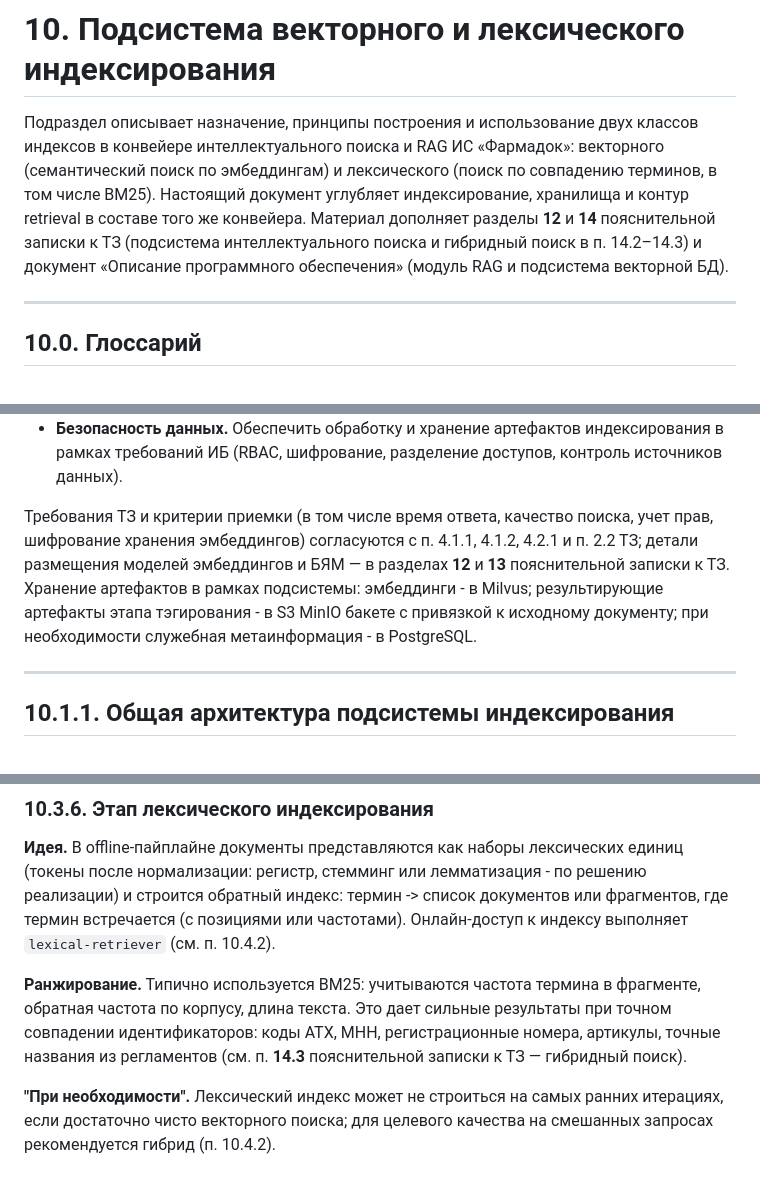
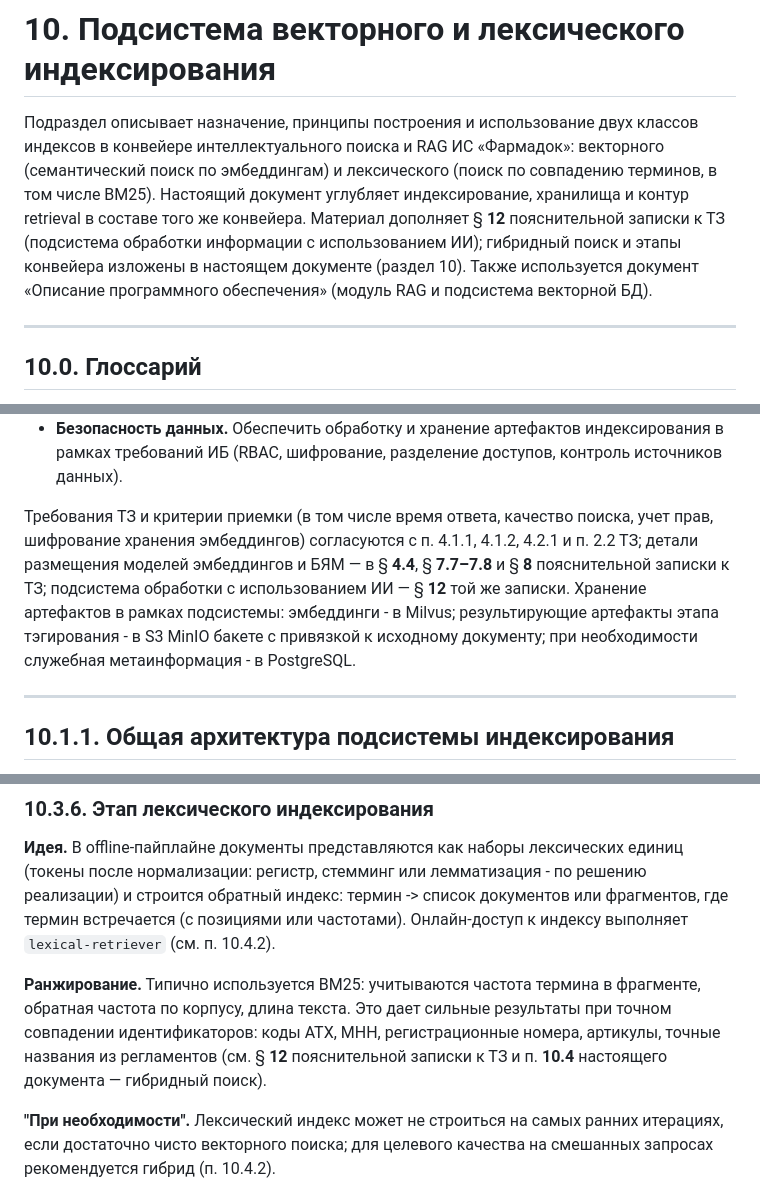
Before and after one commit to Trump68/infra, a Markdown page: TZ/1_4_subsystem_AI.md, 3 parts joined by grey strips. GitHub-like rendering.

```diff
--- a/TZ/1_4_subsystem_AI.md
+++ b/TZ/1_4_subsystem_AI.md
@@ -2,7 +2,7 @@
 
 # 10. Подсистема векторного и лексического индексирования
 
-Подраздел описывает назначение, принципы построения и использование двух классов индексов в конвейере интеллектуального поиска и RAG ИС «Фармадок»: векторного (семантический поиск по эмбеддингам) и лексического (поиск по совпадению терминов, в том числе BM25). Настоящий документ углубляет индексирование, хранилища и контур retrieval в составе того же конвейера. Материал дополняет разделы **12** и **14** пояснительной записки к ТЗ (подсистема интеллектуального поиска и гибридный поиск в п. 14.2–14.3) и документ «Описание программного обеспечения» (модуль RAG и подсистема векторной БД).
+Подраздел описывает назначение, принципы построения и использование двух классов индексов в конвейере интеллектуального поиска и RAG ИС «Фармадок»: векторного (семантический поиск по эмбеддингам) и лексического (поиск по совпадению терминов, в том числе BM25). Настоящий документ углубляет индексирование, хранилища и контур retrieval в составе того же конвейера. Материал дополняет § **12** пояснительной записки к ТЗ (подсистема обработки информации с использованием ИИ); гибридный поиск и этапы конвейера изложены в настоящем документе (раздел 10). Также используется документ «Описание программного обеспечения» (модуль RAG и подсистема векторной БД).
 
 ---
 
@@ -46,7 +46,7 @@
 - **Масштабируемость и производительность.** Поддерживать рост объема корпуса и числа пользователей без деградации SLA, включая целевые показатели ТЗ по времени ответа и нагрузке.
 - **Безопасность данных.** Обеспечить обработку и хранение артефактов индексирования в рамках требований ИБ (RBAC, шифрование, разделение доступов, контроль источников данных).
 
-Требования ТЗ и критерии приемки (в том числе время ответа, качество поиска, учет прав, шифрование хранения эмбеддингов) согласуются с п. 4.1.1, 4.1.2, 4.2.1 и п. 2.2 ТЗ; детали размещения моделей эмбеддингов и БЯМ — в разделах **12** и **13** пояснительной записки к ТЗ. Хранение артефактов в рамках подсистемы: эмбеддинги - в Milvus; результирующие артефакты этапа тэгирования - в S3 MinIO бакете с привязкой к исходному документу; при необходимости служебная метаинформация - в PostgreSQL.
+Требования ТЗ и критерии приемки (в том числе время ответа, качество поиска, учет прав, шифрование хранения эмбеддингов) согласуются с п. 4.1.1, 4.1.2, 4.2.1 и п. 2.2 ТЗ; детали размещения моделей эмбеддингов и БЯМ — в § **4.4**, § **7.7–7.8** и § **8** пояснительной записки к ТЗ; подсистема обработки с использованием ИИ — § **12** той же записки. Хранение артефактов в рамках подсистемы: эмбеддинги - в Milvus; результирующие артефакты этапа тэгирования - в S3 MinIO бакете с привязкой к исходному документу; при необходимости служебная метаинформация - в PostgreSQL.
 
 ---
 
@@ -187,7 +187,7 @@ flowchart LR
 
 **Идея.** В offline-пайплайне документы представляются как наборы лексических единиц (токены после нормализации: регистр, стемминг или лемматизация - по решению реализации) и строится обратный индекс: термин -> список документов или фрагментов, где термин встречается (с позициями или частотами). Онлайн-доступ к индексу выполняет `lexical-retriever` (см. п. 10.4.2).
 
-**Ранжирование.** Типично используется BM25: учитываются частота термина в фрагменте, обратная частота по корпусу, длина текста. Это дает сильные результаты при точном совпадении идентификаторов: коды АТХ, МНН, регистрационные номера, артикулы, точные названия из регламентов (см. п. **14.3** пояснительной записки к ТЗ — гибридный поиск).
+**Ранжирование.** Типично используется BM25: учитываются частота термина в фрагменте, обратная частота по корпусу, длина текста. Это дает сильные результаты при точном совпадении идентификаторов: коды АТХ, МНН, регистрационные номера, артикулы, точные названия из регламентов (см. § **12** пояснительной записки к ТЗ и п. **10.4** настоящего документа — гибридный поиск).
 
 **"При необходимости".** Лексический индекс может не строиться на самых ранних итерациях, если достаточно чисто векторного поиска; для целевого качества на смешанных запросах рекомендуется гибрид (п. 10.4.2).
 
```
Also changed, not shown: other parts of TZ/1_4_subsystem_AI.md (+1 -1 lines), TZ/1_zapiska_k_tz.md (+14 -14 lines), TZ/1_10_subsystem_vector_lex_index.md (deleted).
